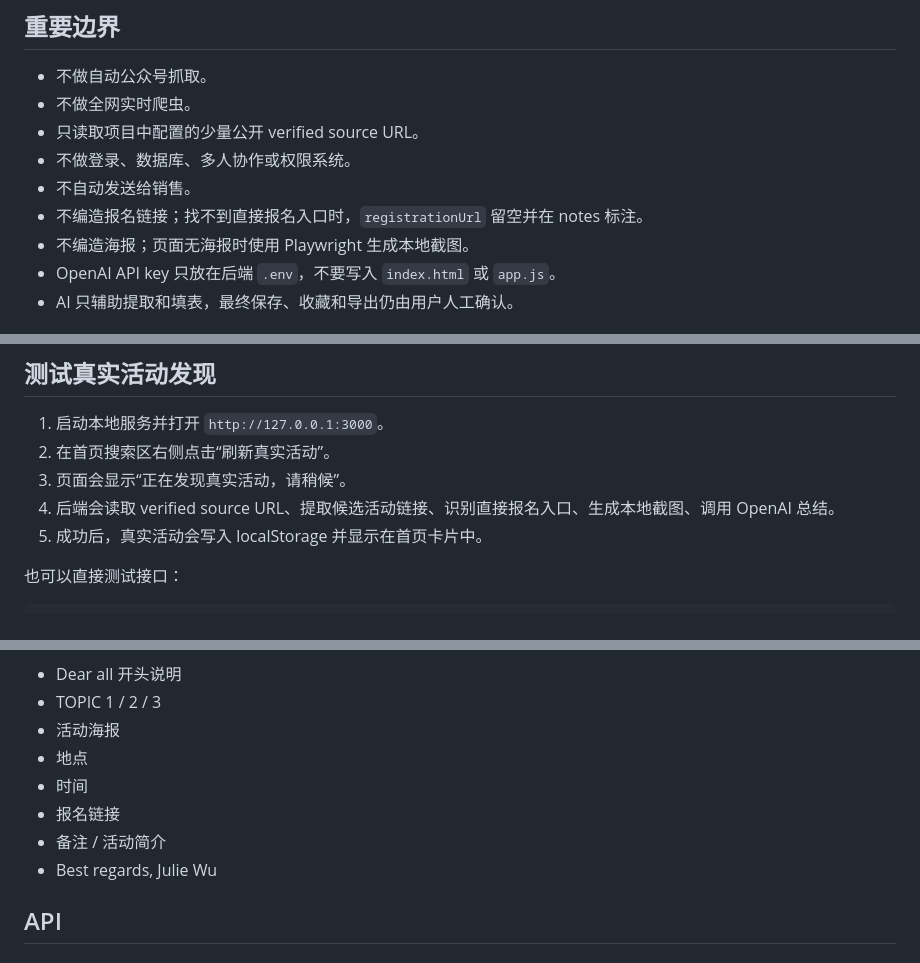
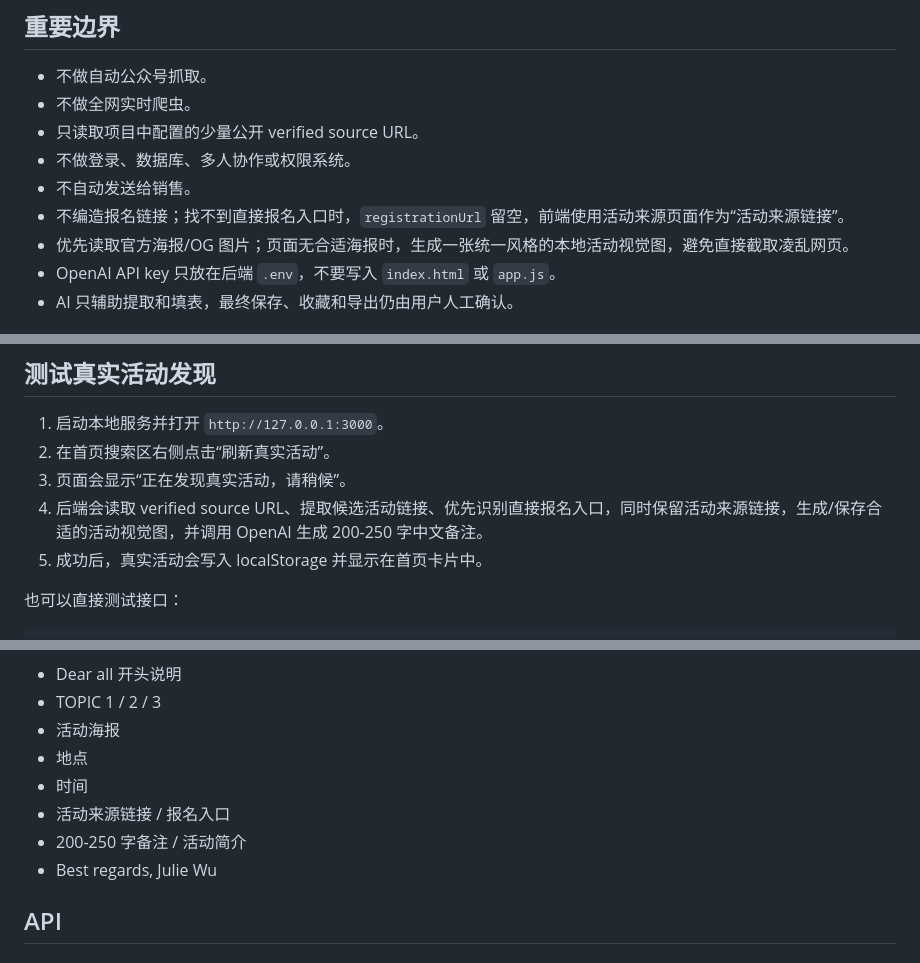
Before and after one commit to jwu6339-Julie/activityhub, a Markdown page: README.md, 3 parts joined by grey strips. Rendered like a GitHub page.

```diff
--- a/README.md
+++ b/README.md
@@ -22,8 +22,8 @@ ActivityHub 是一个用于整理商业地产、地产科技、REITs、办公租
 - 只读取项目中配置的少量公开 verified source URL。
 - 不做登录、数据库、多人协作或权限系统。
 - 不自动发送给销售。
-- 不编造报名链接；找不到直接报名入口时，`registrationUrl` 留空并在 notes 标注。
-- 不编造海报；页面无海报时使用 Playwright 生成本地截图。
+- 不编造报名链接；找不到直接报名入口时，`registrationUrl` 留空，前端使用活动来源页面作为“活动来源链接”。
+- 优先读取官方海报/OG 图片；页面无合适海报时，生成一张统一风格的本地活动视觉图，避免直接截取凌乱网页。
 - OpenAI API key 只放在后端 `.env`，不要写入 `index.html` 或 `app.js`。
 - AI 只辅助提取和填表，最终保存、收藏和导出仍由用户人工确认。
 
@@ -92,7 +92,7 @@ http://127.0.0.1:3000
 1. 启动本地服务并打开 `http://127.0.0.1:3000`。
 2. 在首页搜索区右侧点击“刷新真实活动”。
 3. 页面会显示“正在发现真实活动，请稍候”。
-4. 后端会读取 verified source URL、提取候选活动链接、识别直接报名入口、生成本地截图、调用 OpenAI 总结。
+4. 后端会读取 verified source URL、提取候选活动链接、优先识别直接报名入口，同时保留活动来源链接，生成/保存合适的活动视觉图，并调用 OpenAI 生成 200-250 字中文备注。
 5. 成功后，真实活动会写入 localStorage 并显示在首页卡片中。
 
 也可以直接测试接口：
@@ -140,8 +140,8 @@ V2 仍然使用 localStorage 保存前端活动数据，不使用数据库。
 - 活动海报
 - 地点
 - 时间
-- 报名链接
-- 备注 / 活动简介
+- 活动来源链接 / 报名入口
+- 200-250 字备注 / 活动简介
 - Best regards, Julie Wu
 
 ## API
```
